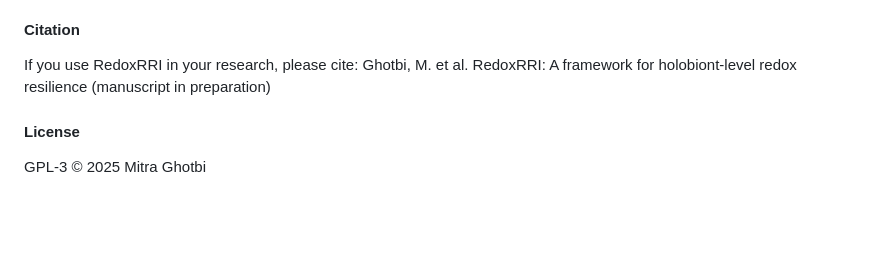
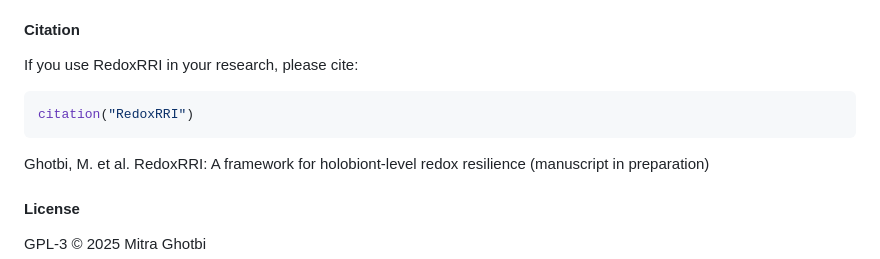
Before and after one commit to mghotbi/RedoxRRI, a Markdown page: README.md, the part around the change. Rendered like a GitHub page; blank space fills up the shorter version.

````diff
--- a/README.md
+++ b/README.md
@@ -194,6 +194,11 @@ This makes RedoxRRI especially suitable for research contexts where understandin
 #### Citation
 
 If you use RedoxRRI in your research, please cite:
+
+```r
+citation("RedoxRRI")
+```
+
 Ghotbi, M. et al. RedoxRRI: A framework for holobiont-level redox resilience
 (manuscript in preparation)
 
````
